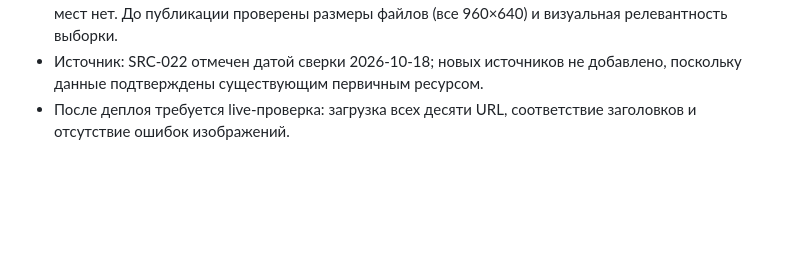
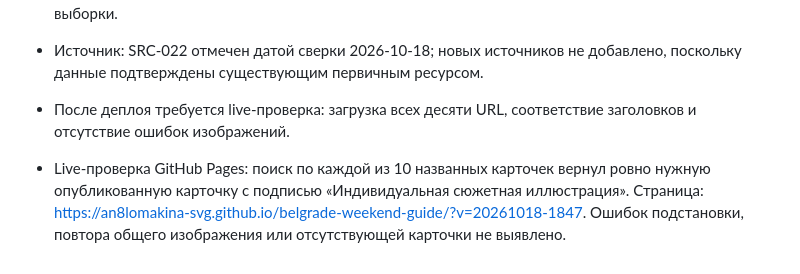
Before and after one commit to an8lomakina-svg/belgrade-weekend-guide, a Markdown page: AUDIT_PROGRESS.md, the part around the change. GitHub-like rendering; blank space fills up the shorter version.

Commit message:
Record live verification of ten guide visuals

```diff
--- a/AUDIT_PROGRESS.md
+++ b/AUDIT_PROGRESS.md
@@ -323,3 +323,5 @@
 - Для каждой карточки добавлен свой путь в `handPaintedArtworks`; общих изображений и подмены мест нет. До публикации проверены размеры файлов (все 960×640) и визуальная релевантность выборки.
 - Источник: SRC-022 отмечен датой сверки 2026-10-18; новых источников не добавлено, поскольку данные подтверждены существующим первичным ресурсом.
 - После деплоя требуется live-проверка: загрузка всех десяти URL, соответствие заголовков и отсутствие ошибок изображений.
+
+- Live-проверка GitHub Pages: поиск по каждой из 10 названных карточек вернул ровно нужную опубликованную карточку с подписью «Индивидуальная сюжетная иллюстрация». Страница: https://an8lomakina-svg.github.io/belgrade-weekend-guide/?v=20261018-1847. Ошибок подстановки, повтора общего изображения или отсутствующей карточки не выявлено.
```
